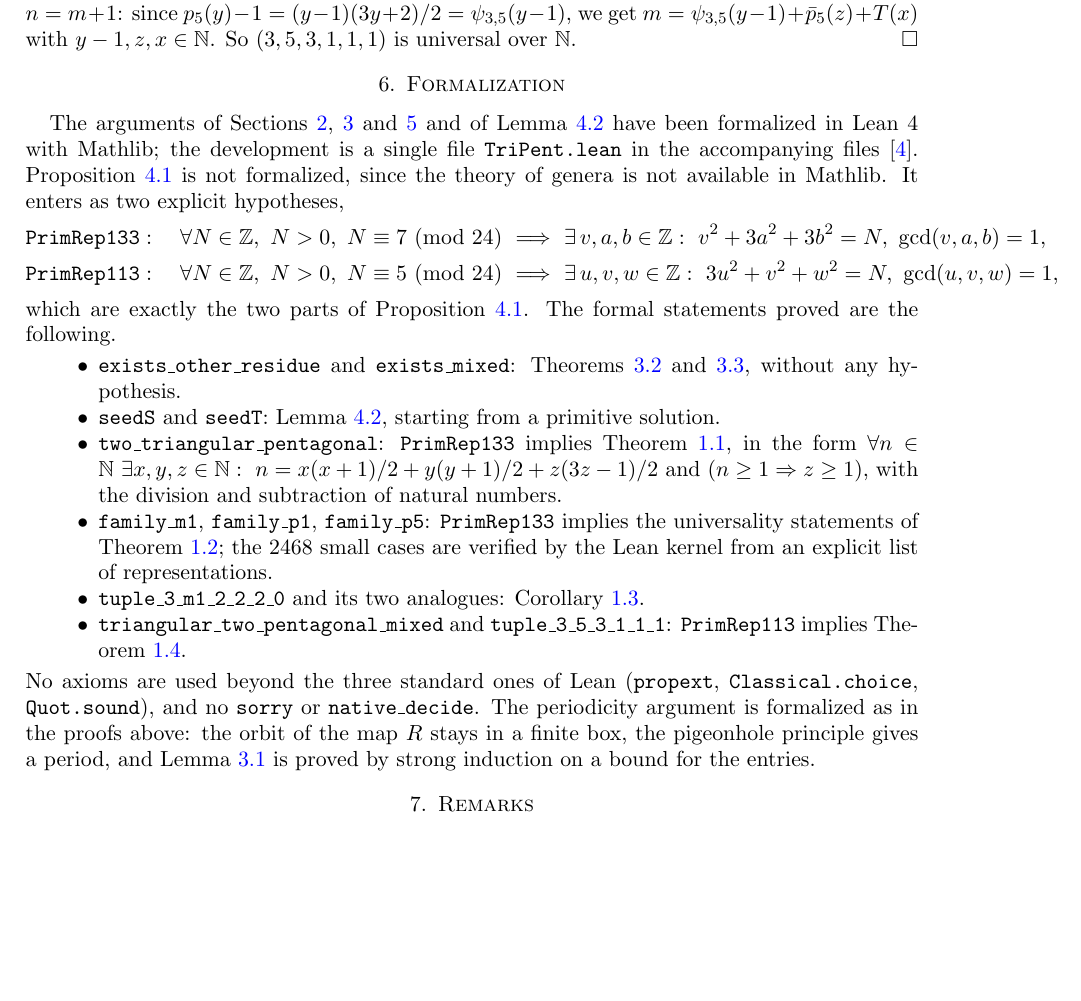
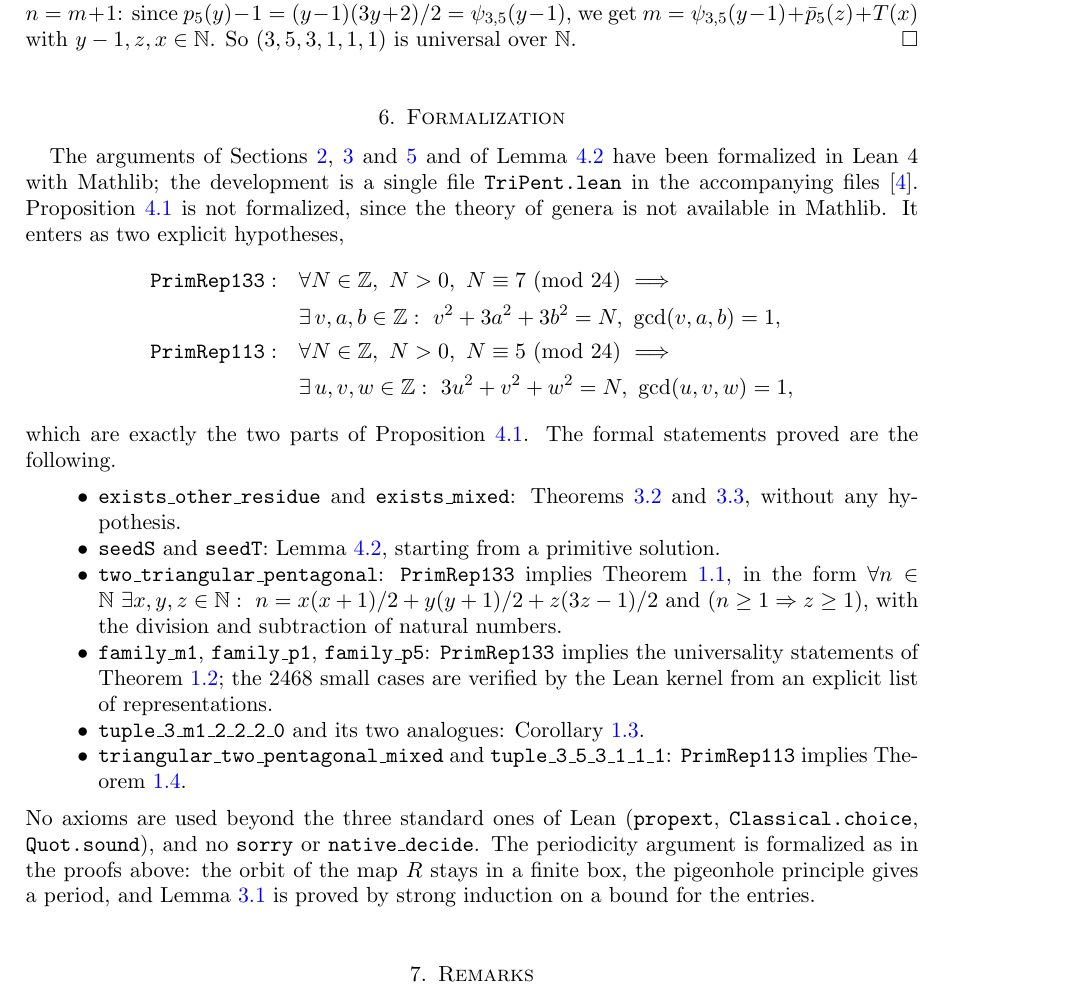
Before and after one commit to inosven/triangular-pentagonal-sums, a LaTeX paper (paper/main.tex): part of page 10 of 11, cut so that both start at the same text, the shorter picture padded with empty space. Compiled offline with pdfLaTeX.

Commit message:
Paper: fix an overfull display in the formalization section
Co-Authored-By: Claude Fable 5.2 <noreply@anthropic.com>
Claude-Session: https://claude.ai/code/session_01QgNWiXDXXnfDETFrjr8wMD

```diff
--- a/paper/main.tex
+++ b/paper/main.tex
@@ -611,8 +611,10 @@ have been formalized in Lean~4 with Mathlib; the development is a single file \t
 Proposition~\ref{prop:classical} is not formalized, since the theory of genera is not available in Mathlib.
 It enters as two explicit hypotheses,
 \begin{align*}
-\texttt{PrimRep133}&:\quad \forall N\in\Z,\ N>0,\ N\equiv 7 \ (\mathrm{mod}\ 24)\ \Longrightarrow\ \exists\, v,a,b\in\Z:\ v^2+3a^2+3b^2=N,\ \gcd(v,a,b)=1,\\
-\texttt{PrimRep113}&:\quad \forall N\in\Z,\ N>0,\ N\equiv 5 \ (\mathrm{mod}\ 24)\ \Longrightarrow\ \exists\, u,v,w\in\Z:\ 3u^2+v^2+w^2=N,\ \gcd(u,v,w)=1,
+\texttt{PrimRep133}:\quad &\forall N\in\Z,\ N>0,\ N\equiv 7 \ (\mathrm{mod}\ 24)\ \Longrightarrow\\
+&\exists\, v,a,b\in\Z:\ v^2+3a^2+3b^2=N,\ \gcd(v,a,b)=1,\\
+\texttt{PrimRep113}:\quad &\forall N\in\Z,\ N>0,\ N\equiv 5 \ (\mathrm{mod}\ 24)\ \Longrightarrow\\
+&\exists\, u,v,w\in\Z:\ 3u^2+v^2+w^2=N,\ \gcd(u,v,w)=1,
 \end{align*}
 which are exactly the two parts of Proposition~\ref{prop:classical}. The formal statements proved are the following.
 \begin{itemize}
```
Also changed, not shown: paper/main.pdf.
